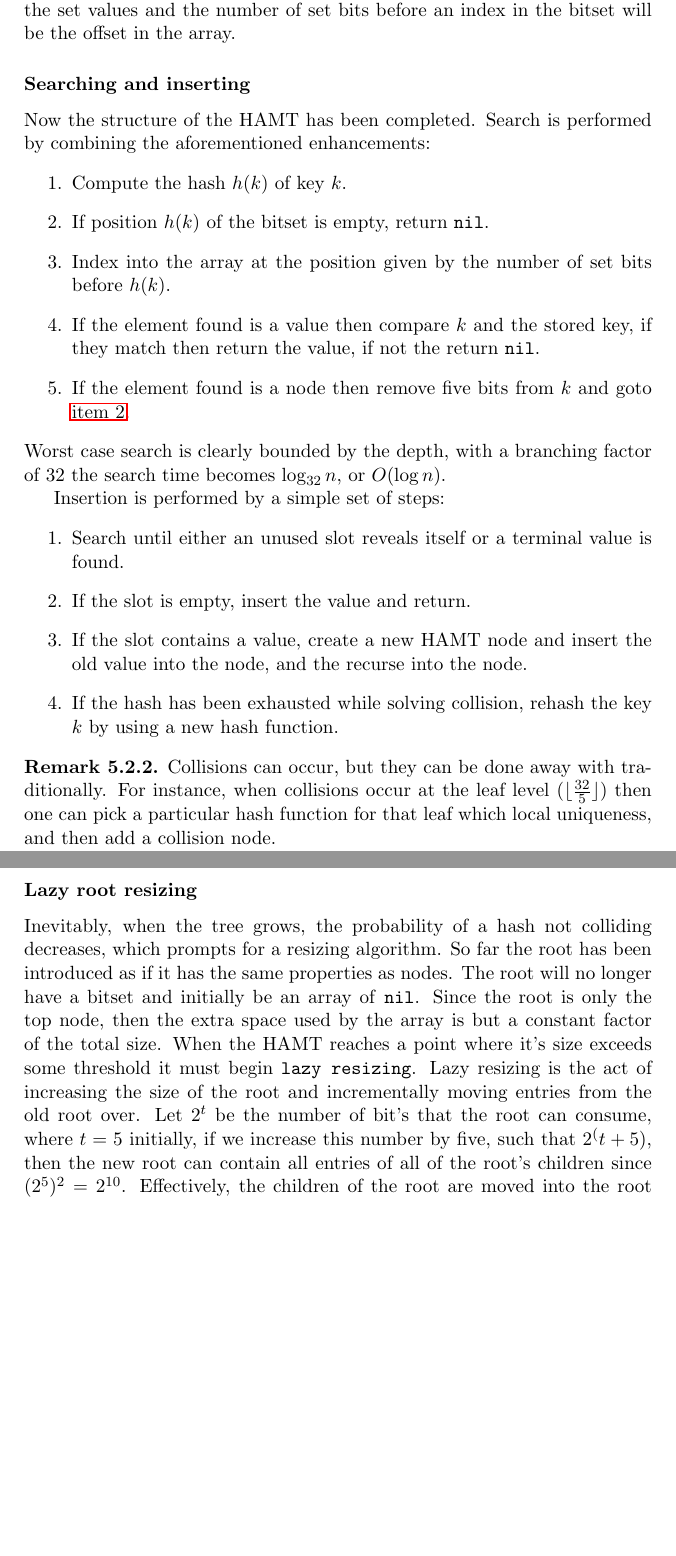
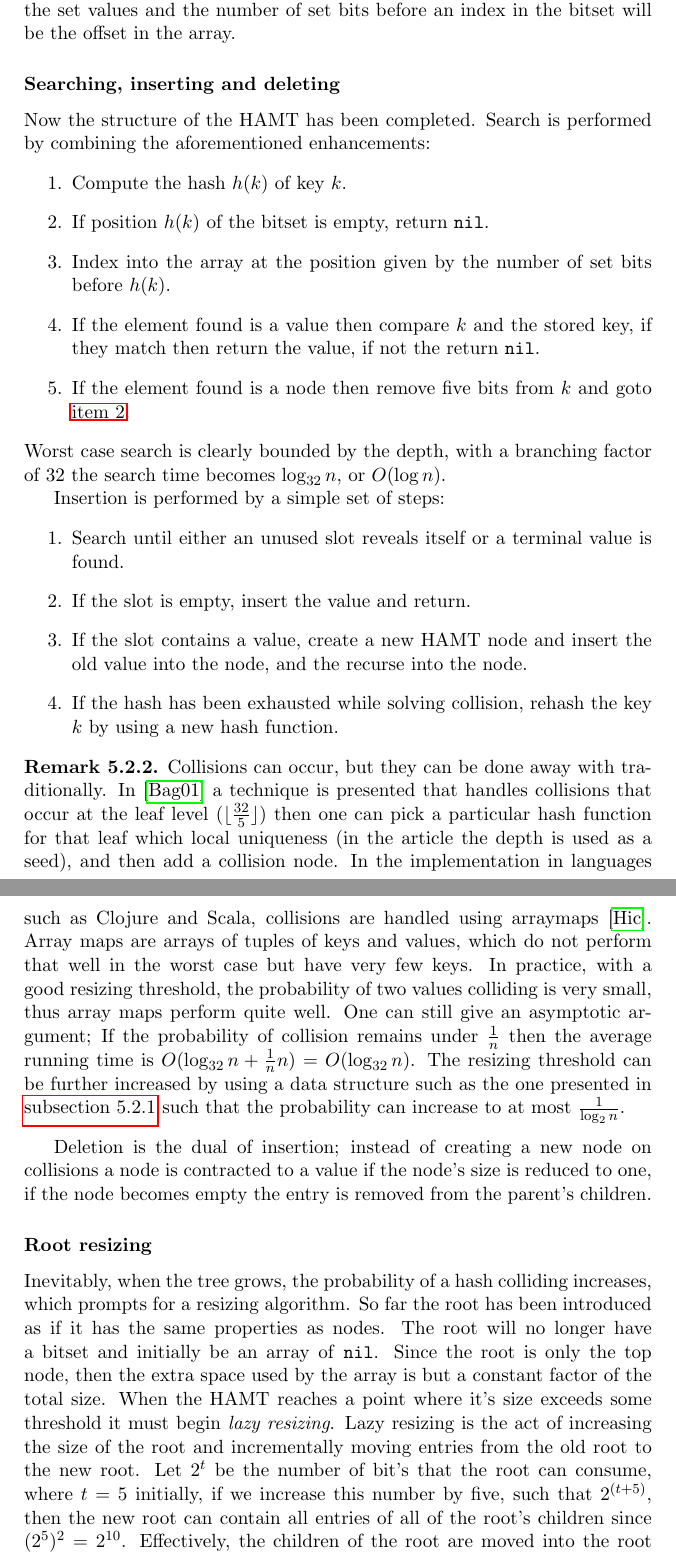
Before and after one commit to ValdemarGr/masters, a LaTeX thesis (thesis/main.tex, which reads thesis/datastruct/maps.tex): two parts of pages 79 and 80 of 103 before the commit and two parts of pages 79 and 80 of 104 after it, joined at a grey line, cut so that both start at the same text, the shorter picture padded with empty space. Compiled offline with pdfLaTeX.

Commit message:
deletion

```diff
--- a/thesis/datastruct/maps.tex
+++ b/thesis/datastruct/maps.tex
@@ -333,7 +333,7 @@ To enhance \texttt{CTPOP}, we count the number of set bits until an offset (this
 When we have the ability to query for how many set bits come before an index in the bitset, we can represent the sparse array compactly.
 The array will now only contain the set values and the number of set bits before an index in the bitset will be the offset in the array.
 
-\subsubsection{Searching and inserting}
+\subsubsection{Searching, inserting and deleting}
 Now the structure of the HAMT has been completed.
 Search is performed by combining the aforementioned enhancements:
 \begin{enumerate}
@@ -354,15 +354,22 @@ Insertion is performed by a simple set of steps:
 \end{enumerate}
 \begin{remark}
   Collisions can occur, but they can be done away with traditionally.
-  For instance, when collisions occur at the leaf level ($\floor{\frac{32}{5}}$) then one can pick a particular hash function for that leaf which local uniqueness, and then add a collision node.
+  In~\cite{bagwell2001ideal} a technique is presented that handles collisions that occur at the leaf level ($\floor{\frac{32}{5}}$) then one can pick a particular hash function for that leaf which local uniqueness (in the article the depth is used as a seed), and then add a collision node.
+  In the implementation in languages such as Clojure and Scala, collisions are handled using arraymaps~\cite{clojurehamt}.
+  Array maps are arrays of tuples of keys and values, which do not perform that well in the worst case but have very few keys.
+  In practice, with a good resizing threshold, the probability of two values colliding is very small, thus array maps perform quite well.
+  One can still give an asymptotic argument; If the probability of collision remains under $\frac{1}{n}$ then the average running time is $O(\log_{32} n + \frac{1}{n}n) = O(\log_{32}n)$.
+  The resizing threshold can be further increased by using a data structure such as the one presented in \autoref{sub:rb} such that the probability can increase to at most $\frac{1}{\log_2 n}$.
 \end{remark}
 
-\subsubsection{Lazy root resizing}
-Inevitably, when the tree grows, the probability of a hash not colliding decreases, which prompts for a resizing algorithm.
+Deletion is the dual of insertion; instead of creating a new node on collisions a node is contracted to a value if the node's size is reduced to one, if the node becomes empty the entry is removed from the parent's children.
+
+\subsubsection{Root resizing}
+Inevitably, when the tree grows, the probability of a hash colliding increases, which prompts for a resizing algorithm.
 So far the root has been introduced as if it has the same properties as nodes.
 The root will no longer have a bitset and initially be an array of \texttt{nil}.
 Since the root is only the top node, then the extra space used by the array is but a constant factor of the total size.
-When the HAMT reaches a point where it's size exceeds some threshold it must begin \texttt{lazy resizing}.
-Lazy resizing is the act of increasing the size of the root and incrementally moving entries from the old root over.
-Let $2^t$ be the number of bit's that the root can consume, where $t = 5$ initially, if we increase this number by five, such that $2^(t + 5)$, then the new root can contain all entries of all of the root's children since $(2^5)^2 = 2^{10}$.
+When the HAMT reaches a point where it's size exceeds some threshold it must begin \textit{lazy resizing}.
+Lazy resizing is the act of increasing the size of the root and incrementally moving entries from the old root to the new root.
+Let $2^t$ be the number of bit's that the root can consume, where $t = 5$ initially, if we increase this number by five, such that $2^{(t + 5)}$, then the new root can contain all entries of all of the root's children since $(2^5)^2 = 2^{10}$.
 Effectively, the children of the root are moved into the root once the HAMT's size becomes too large, such that the height is reduced by one.
```
Also changed, not shown: thesis/bib.bib (+5 -0 lines), thesis/datastruct/maps.tex (25 more changed lines).
